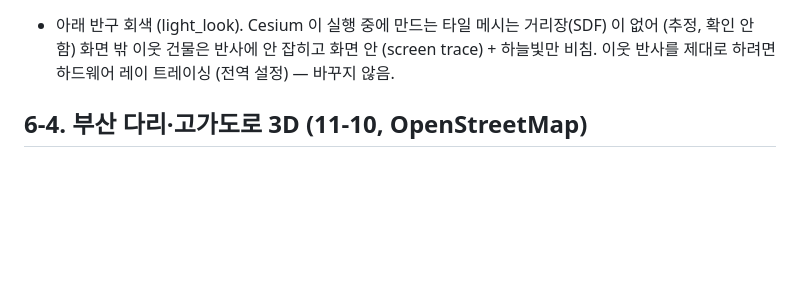
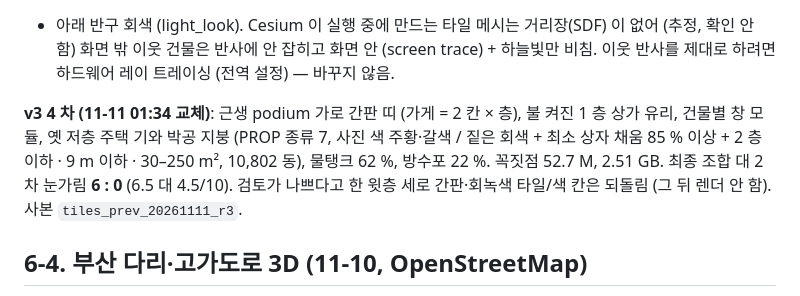
Before and after one commit to gyumingim/gyro-sim-chair, a Markdown page: docs/vworld-integration.md, the part around the change. GitHub-like rendering; blank space fills up the shorter version.

Commit message:
Buildings round 4 docs
Co-Authored-By: Claude Opus 5.5 <noreply@anthropic.com>

```diff
--- a/docs/vworld-integration.md
+++ b/docs/vworld-integration.md
@@ -584,6 +584,10 @@ GPU 서면 4.61 ms / 센텀 4.72 ms (2 차와 같음).
 + 아래 반구 회색 (light_look). Cesium 이 실행 중에 만드는 타일 메시는 거리장(SDF) 이 없어 (추정, 확인 안 함) 화면 밖 이웃 건물은 반사에 안 잡히고
 화면 안 (screen trace) + 하늘빛만 비침. 이웃 반사를 제대로 하려면 하드웨어 레이 트레이싱 (전역 설정) — 바꾸지 않음.
 
+**v3 4 차 (11-11 01:34 교체)**: 근생 podium 가로 간판 띠 (가게 = 2 칸 × 층), 불 켜진 1 층 상가 유리, 건물별 창 모듈, 옛 저층 주택 기와 박공 지붕 (PROP 종류 7,
+사진 색 주황·갈색 / 짙은 회색 + 최소 상자 채움 85 % 이상 + 2 층 이하 · 9 m 이하 · 30–250 m², 10,802 동), 물탱크 62 %, 방수포 22 %. 꼭짓점 52.7 M, 2.51 GB.
+최종 조합 대 2 차 눈가림 **6 : 0** (6.5 대 4.5/10). 검토가 나쁘다고 한 윗층 세로 간판·회녹색 타일/색 칸은 되돌림 (그 뒤 렌더 안 함). 사본 `tiles_prev_20261111_r3`.
+
 ## 6-4. 부산 다리·고가도로 3D (11-10, OpenStreetMap)
 
 사진 위 도로는 납작하게 그려져 있어 다리·고가가 땅에 붙어 보임 → OSM 선으로 상판·난간·교각·주탑·케이블을 만들어 3D Tiles 로 얹음.
```
